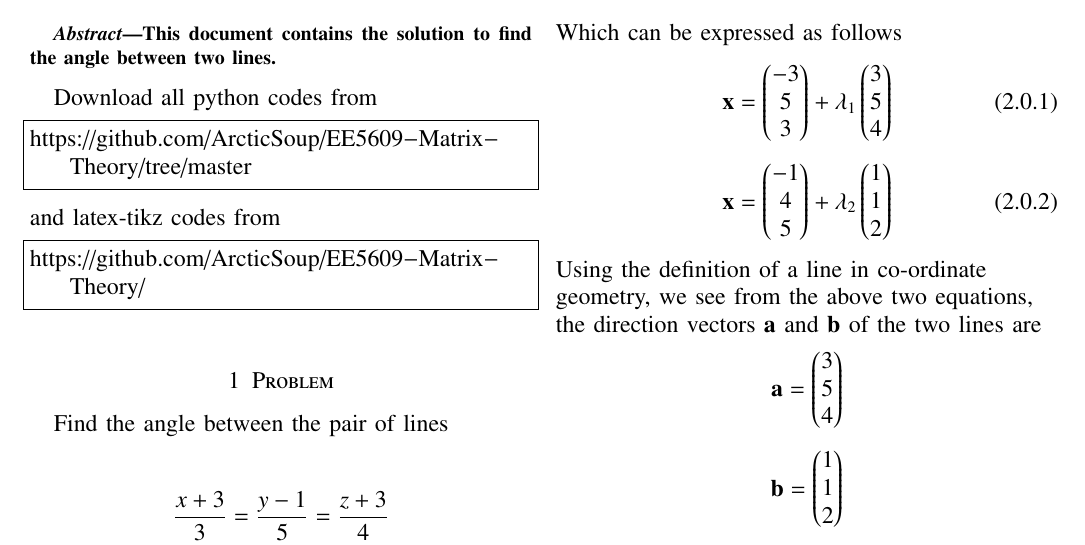
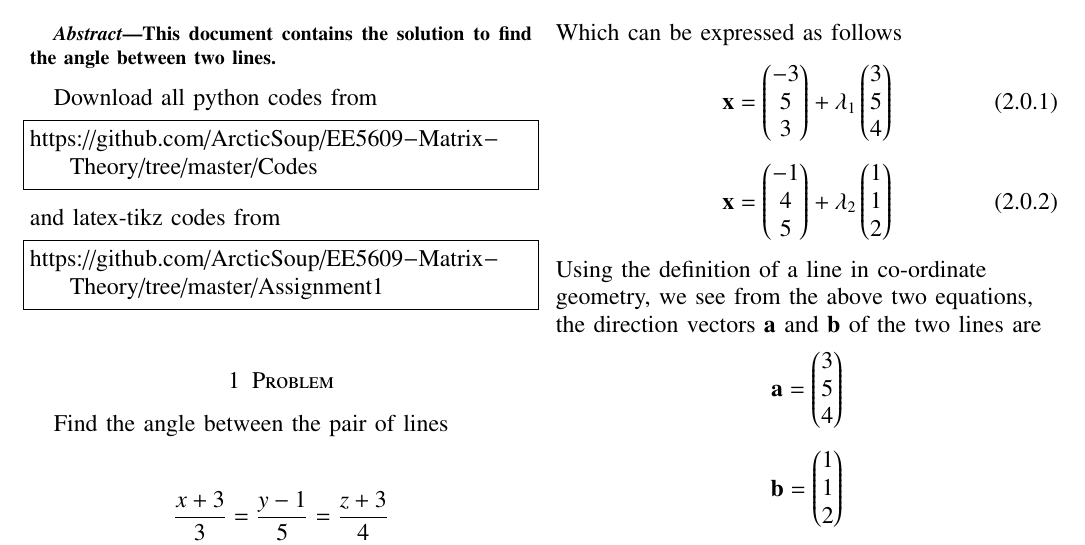
Before and after one commit to ArcticSoup/EE5609-Matrix-Theory, a LaTeX problem sheet (Assignment1/assignment1.tex): part of the page, cut so that both start at the same text. Compiled offline with pdfLaTeX.

Commit message:
Made Assignment folder

```diff
--- a/assignment1.tex
+++ b/Assignment1/assignment1.tex
@@ -244,13 +244,13 @@ This document contains the solution to find the angle between two lines.
 Download all python codes from
 %
 \begin{lstlisting}
-https://github.com/ArcticSoup/EE5609-Matrix-Theory/tree/master
+https://github.com/ArcticSoup/EE5609-Matrix-Theory/tree/master/Codes
 \end{lstlisting}
 %
 and latex-tikz codes from
 %
 \begin{lstlisting}
-https://github.com/ArcticSoup/EE5609-Matrix-Theory/
+https://github.com/ArcticSoup/EE5609-Matrix-Theory/tree/master/Assignment1
 \end{lstlisting}
 %
 \section{Problem}
```
Also changed, not shown: Assignment1/assignment1.pdf (added), Assignment1/assignment1.ps, assignment1.pdf (deleted), 8 other files.
